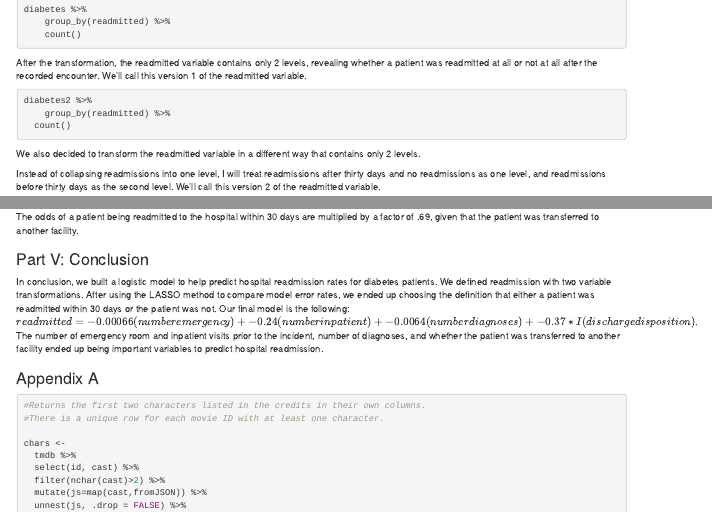
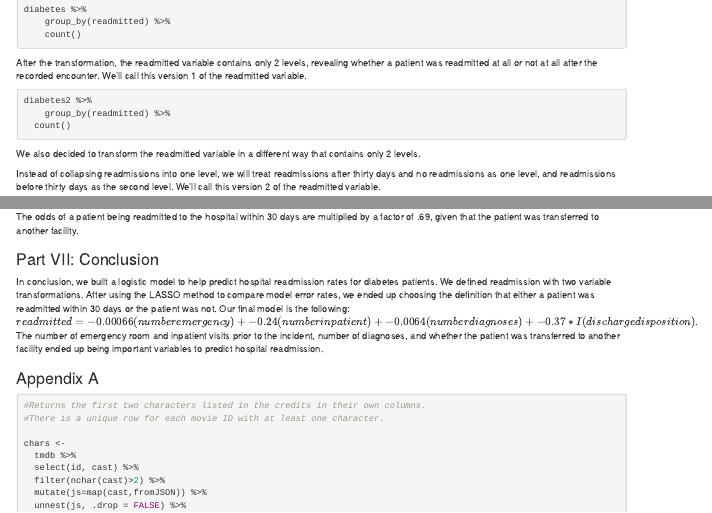
Before and after one commit to lnovitz/machine-learning-projects, an R Markdown document (Stats Final Xinwei Huang and Lianna Novitz.Rmd): the page in a window 1100 px wide, from 2270 px down, and a second part further down, joined at a grey line. Rendered offline with R 4.5, knitr and Pandoc, with nearby package versions; the code chunks are not run, so their results and figures are left out.

Commit message:
final final final

````diff
--- a/Stats Final Xinwei Huang and Lianna Novitz.Rmd
+++ b/Stats Final Xinwei Huang and Lianna Novitz.Rmd
@@ -532,7 +532,7 @@ diabetes2 %>%
 
 We also decided to transform the readmitted variable in a different way that contains only 2 levels.
 
-Instead of collapsing readmissions into one level, I will treat readmissions after thirty days and no readmissions as one level, and readmissions before thirty days as the second level. We'll call this version 2 of the readmitted variable.
+Instead of collapsing readmissions into one level, we will treat readmissions after thirty days and no readmissions as one level, and readmissions before thirty days as the second level. We'll call this version 2 of the readmitted variable.
 ```{r, echo=FALSE}
 diabetes3 <- diabetes %>%
   mutate(readmitted = readmitted %>% fct_collapse(NO = c("NO",">30")))
@@ -693,7 +693,7 @@ odds_transfer
 ```
 The odds of a patient being readmitted to the hospital within 30 days are multiplied by a factor of .69, given that the patient was transferred to another facility.
 
-### Part V: Conclusion
+### Part VII: Conclusion
 
 In conclusion, we built a logistic model to help predict hospital readmission rates for diabetes patients. We defined readmission with two variable transformations. After using the LASSO method to compare model error rates, we ended up choosing the definition that either a patient was readmitted within 30 days or the patient was not. Our final model is the following: $readmitted = -0.00066(numberemergency) + -0.24(numberinpatient) + -0.0064(numberdiagnoses)+ -0.37*I(dischargedisposition)$. The number of emergency room and inpatient visits prior to the incident, number of diagnoses, and whether the patient was transferred to another facility ended up being important variables to predict hospital readmission.
 
````
